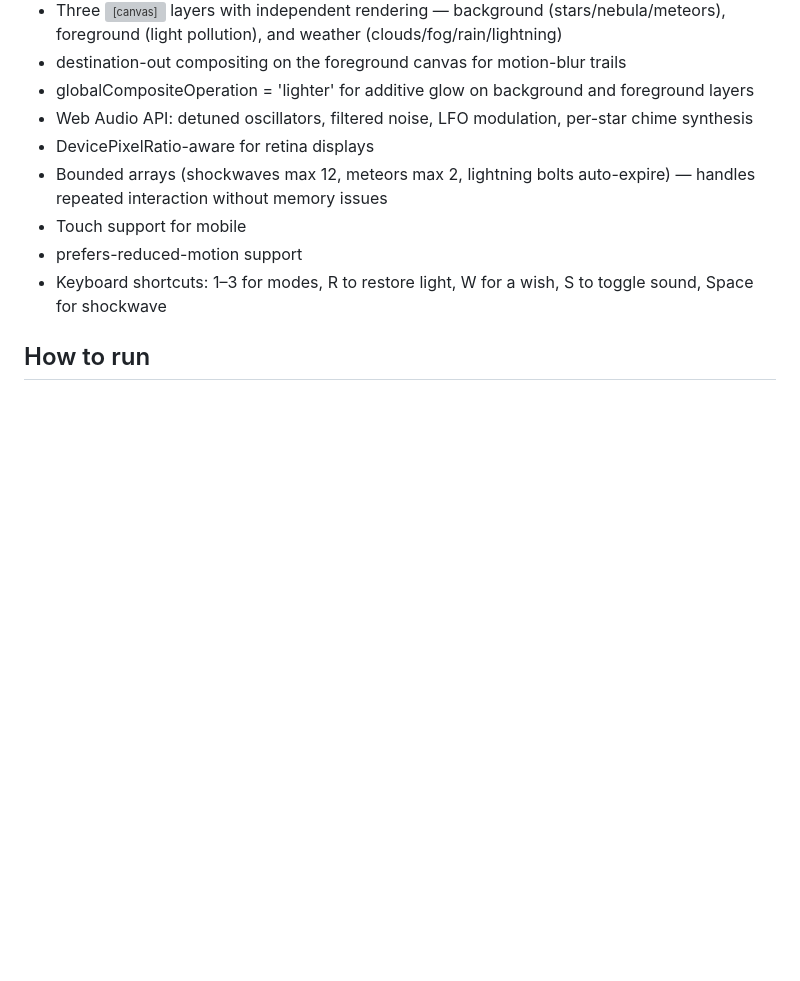
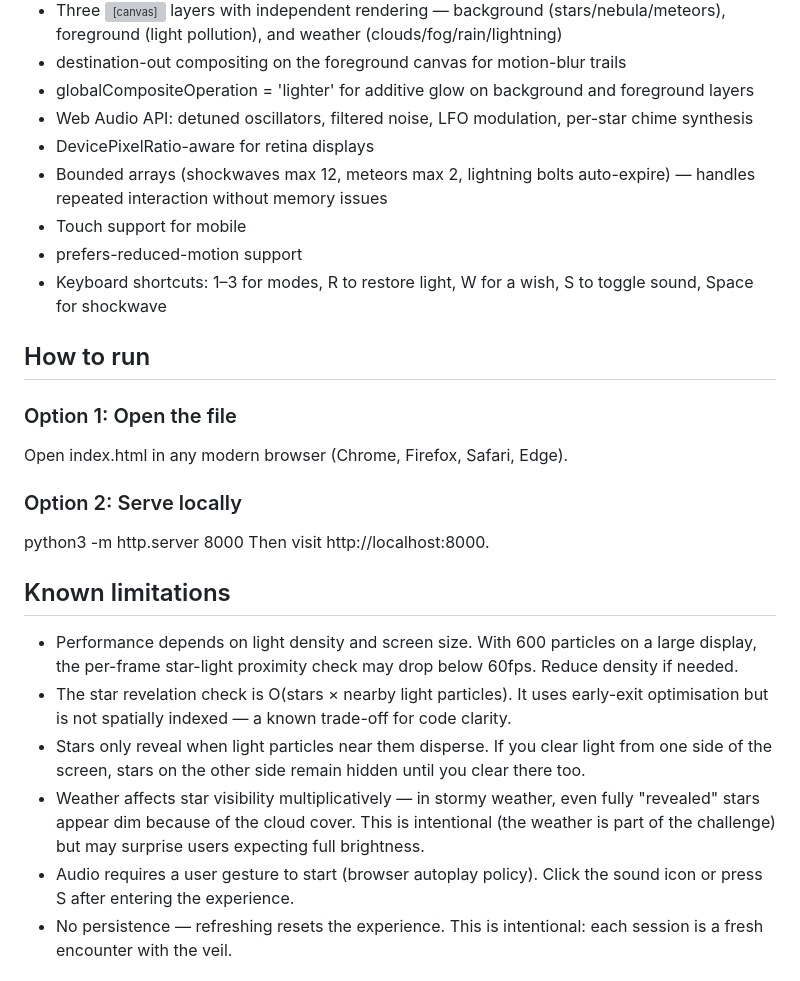
Before and after one commit to Elita0413/Assignment_Stargaze, a Markdown page: README.md, the part around one of its changes. GitHub-like rendering; blank space fills up the shorter version; grey boxes are pictures that could not be loaded.

Commit message:
Update README with run instructions and limitations
Added instructions for running the project and noted known limitations.

```diff
--- a/README.md
+++ b/README.md
@@ -73,3 +73,17 @@ As the user reveals more stars, short italic messages appear on the left side of
 - Keyboard shortcuts: 1–3 for modes, R to restore light, W for a wish, S to toggle sound, Space for shockwave
 
 ## How to run
+### Option 1: Open the file
+Open index.html in any modern browser (Chrome, Firefox, Safari, Edge).
+### Option 2: Serve locally
+python3 -m http.server 8000
+Then visit http://localhost:8000.
+
+## Known limitations
+- Performance depends on light density and screen size. With 600 particles on a large display, the per-frame star-light proximity check may drop below 60fps. Reduce density if needed.
+- The star revelation check is O(stars × nearby light particles). It uses early-exit optimisation but is not spatially indexed — a known trade-off for code clarity.
+- Stars only reveal when light particles near them disperse. If you clear light from one side of the screen, stars on the other side remain hidden until you clear there too.
+- Weather affects star visibility multiplicatively — in stormy weather, even fully "revealed" stars appear dim because of the cloud cover. This is intentional (the weather is part of the challenge) but may surprise users expecting full brightness.
+- Audio requires a user gesture to start (browser autoplay policy). Click the sound icon or press S after entering the experience.
+- No persistence — refreshing resets the experience. This is intentional: each session is a fresh encounter with the veil.
+
```
Also changed, not shown: other parts of README.md (+2 -0 lines).
